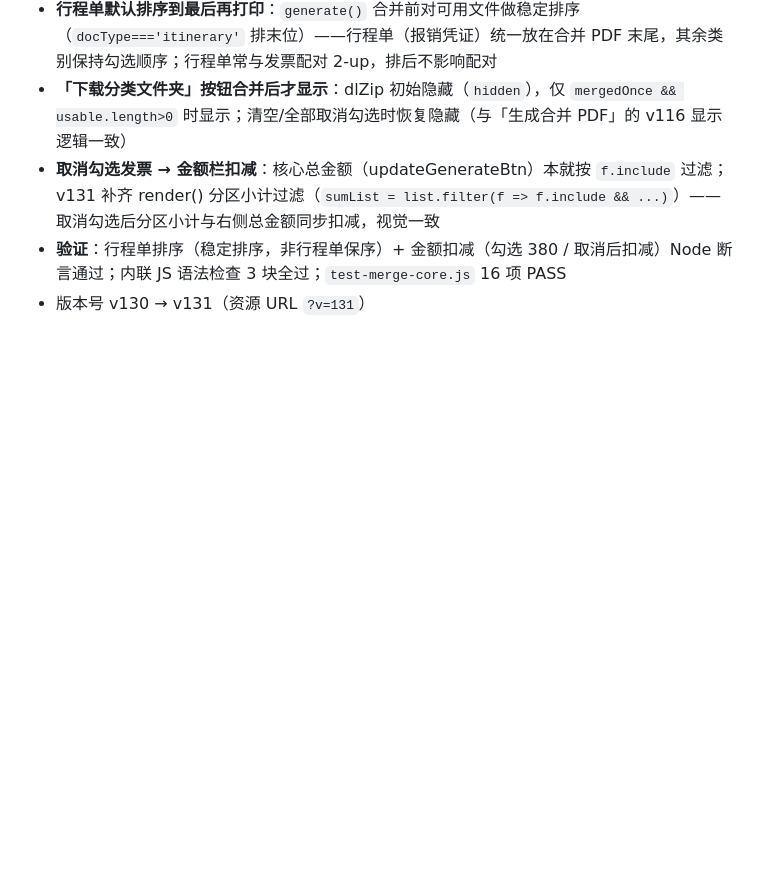
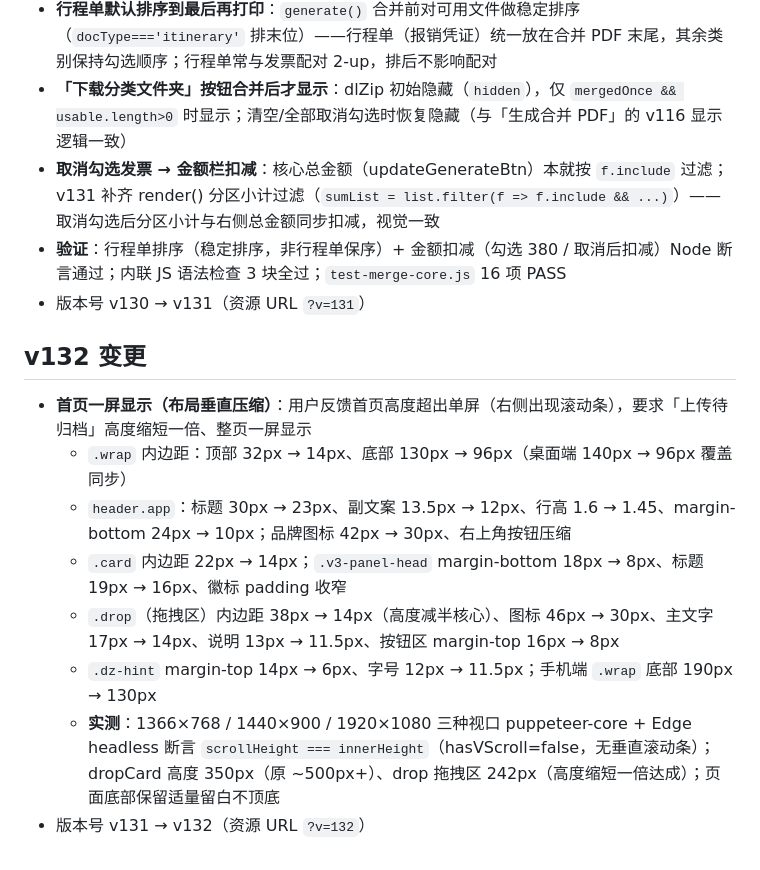
Before and after one commit to OOOREOOO/invoice-merger, a Markdown page: README.md, the part around the change. Rendered like a GitHub page; blank space fills up the shorter version.

Commit message:
v132: 首页一屏显示，上传待归档高度缩短一倍
用户反馈：首页高度超出单屏（右侧滚动条），要求压缩布局、
上传待归档卡片高度缩短一倍、整页一屏显示。

改动（index.html + README.md）：
1. .wrap 内边距 32→14px（顶）/ 130→96px（底，桌面覆盖同步）
2. header.app 标题 30→23px、副文案 13.5→12px、行高 1.6→1.45、
   margin-bottom 24→10px；品牌图标 42→30px
3. .card 内边距 22→14px；v3-panel-head margin 18→8px、标题 19→16px
4. .drop 拖拽区内边距 38→14px（高度减半核心）、图标 46→30px、
   主文字 17→14px、说明 13→11.5px、按钮区 margin-top 16→8px
5. .dz-hint margin-top 14→6px；手机端 wrap 底部 190→130px

验证：puppeteer-core + Edge headless 三种视口
（1366x768/1440x900/1920x1080）scrollHeight===innerHeight
无垂直滚动条；dropCard 350px（原500+）、drop 242px（缩短一倍）；
test-merge-core 16 项 PASS（merge-core 未改动）。

```diff
--- a/README.md
+++ b/README.md
@@ -190,3 +190,14 @@ NODE_PATH=<node_modules 路径> node test-merge-core.js
 - **取消勾选发票 → 金额栏扣减**：核心总金额（updateGenerateBtn）本就按 `f.include` 过滤；v131 补齐 render() 分区小计过滤（`sumList = list.filter(f => f.include && ...)`）——取消勾选后分区小计与右侧总金额同步扣减，视觉一致
 - **验证**：行程单排序（稳定排序，非行程单保序）+ 金额扣减（勾选 380 / 取消后扣减）Node 断言通过；内联 JS 语法检查 3 块全过；`test-merge-core.js` 16 项 PASS
 - 版本号 v130 → v131（资源 URL `?v=131`）
+
+## v132 变更
+
+- **首页一屏显示（布局垂直压缩）**：用户反馈首页高度超出单屏（右侧出现滚动条），要求「上传待归档」高度缩短一倍、整页一屏显示
+  - `.wrap` 内边距：顶部 32px → 14px、底部 130px → 96px（桌面端 140px → 96px 覆盖同步）
+  - `header.app`：标题 30px → 23px、副文案 13.5px → 12px、行高 1.6 → 1.45、margin-bottom 24px → 10px；品牌图标 42px → 30px、右上角按钮压缩
+  - `.card` 内边距 22px → 14px；`.v3-panel-head` margin-bottom 18px → 8px、标题 19px → 16px、徽标 padding 收窄
+  - `.drop`（拖拽区）内边距 38px → 14px（高度减半核心）、图标 46px → 30px、主文字 17px → 14px、说明 13px → 11.5px、按钮区 margin-top 16px → 8px
+  - `.dz-hint` margin-top 14px → 6px、字号 12px → 11.5px；手机端 `.wrap` 底部 190px → 130px
+  - **实测**：1366×768 / 1440×900 / 1920×1080 三种视口 puppeteer-core + Edge headless 断言 `scrollHeight === innerHeight`（hasVScroll=false，无垂直滚动条）；dropCard 高度 350px（原 ~500px+）、drop 拖拽区 242px（高度缩短一倍达成）；页面底部保留适量留白不顶底
+- 版本号 v131 → v132（资源 URL `?v=132`）
```
